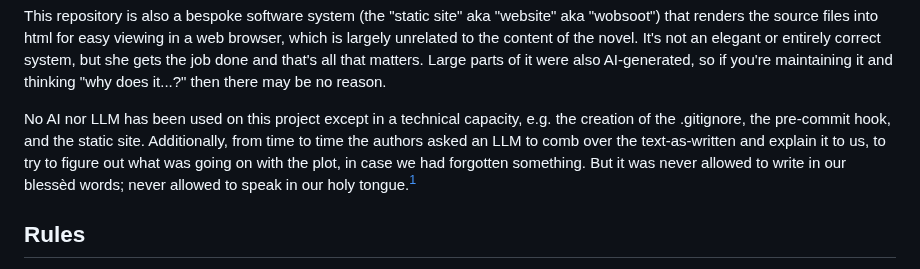
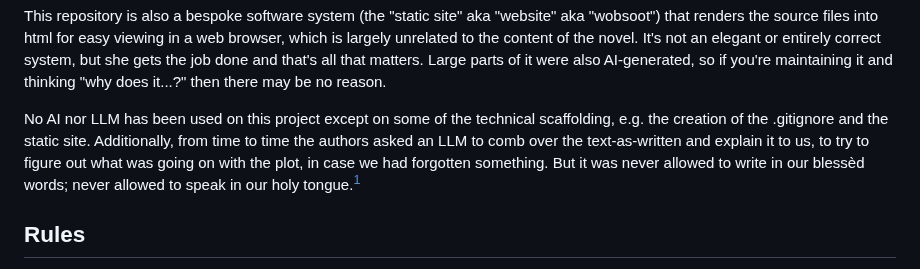
Before and after one commit to johnhyde/island, a Markdown page: README.md, the part around the change. Rendered like a GitHub page.

Commit message:
implicitly take more credit for the scaffolding

```diff
--- a/README.md
+++ b/README.md
@@ -15,7 +15,7 @@ However, files lettered with a capital A and then a digit are appendices and are
 
 This repository is also a bespoke software system (the "static site" aka "website" aka "wobsoot") that renders the source files into html for easy viewing in a web browser, which is largely unrelated to the content of the novel. It's not an elegant or entirely correct system, but she gets the job done and that's all that matters. Large parts of it were also AI-generated, so if you're maintaining it and thinking "why does it...?" then there may be no reason.
 
-No AI nor LLM has been used on this project except in a technical capacity, e.g. the creation of the .gitignore, the pre-commit hook, and the static site. Additionally, from time to time the authors asked an LLM to comb over the text-as-written and explain it to us, to try to figure out what was going on with the plot, in case we had forgotten something. But it was never allowed to write in our blessèd words; never allowed to speak in our holy tongue.[^tongue]
+No AI nor LLM has been used on this project except on some of the technical scaffolding, e.g. the creation of the .gitignore and the static site. Additionally, from time to time the authors asked an LLM to comb over the text-as-written and explain it to us, to try to figure out what was going on with the plot, in case we had forgotten something. But it was never allowed to write in our blessèd words; never allowed to speak in our holy tongue.[^tongue]
 
 [^tongue]: This latter locution is from "all robots & computers must shut the hell up", by Welcome to My Meme Page.
 
```
